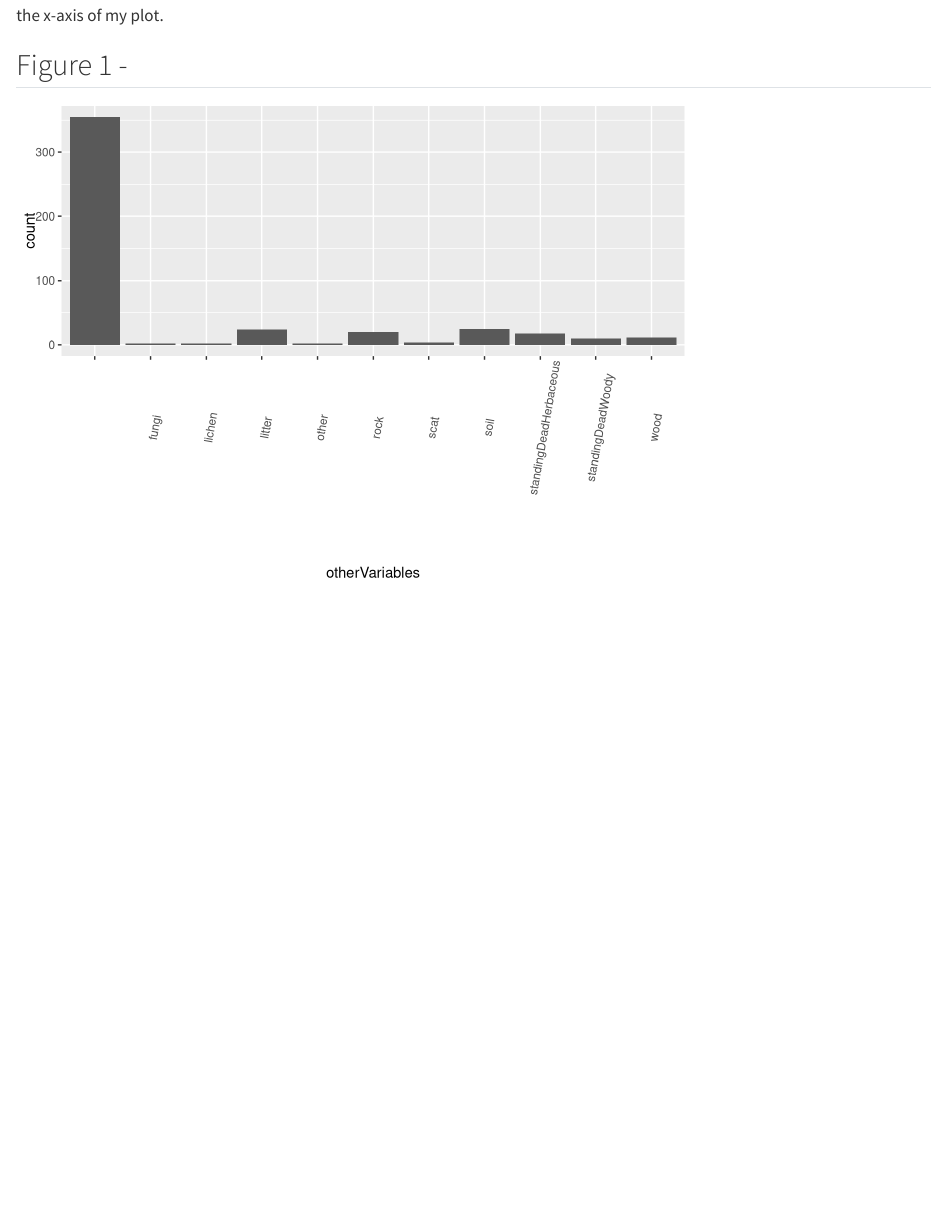
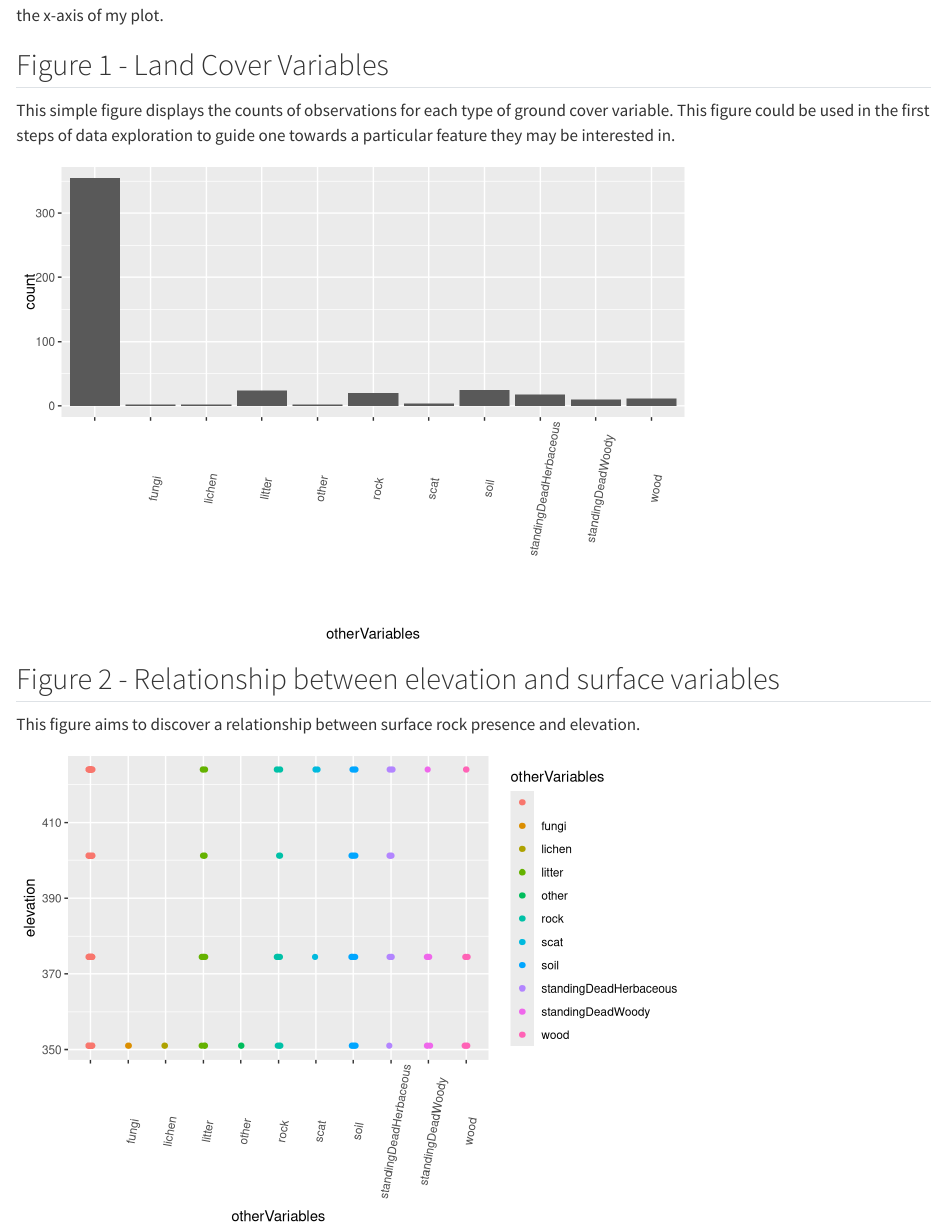
Before and after one commit to FoglesongJamison/2026-spring-ku-EVRN-Environmental-Data-Science, a Quarto document (Konza_analysis.qmd): the page in a window 1100 px wide, from 12030 px down. Rendered offline with R 4.5, knitr and Pandoc in place of Quarto, with nearby package versions; code that draws random numbers runs with fixed seeds of ours; some code elsewhere in the file could not run offline.

Commit message:
begin figure 2

````diff
--- a/Konza_analysis.qmd
+++ b/Konza_analysis.qmd
@@ -129,9 +129,13 @@ konza_data %>%
 I am abandoning this figure, I have wasted too much time hyper fixated on how to
 format discrete data into something usable for the x-axis of my plot.
 
-## Figure 1 -
+## Figure 1 - Land Cover Variables
+This simple figure displays the counts of observations for each type of ground cover variable.
+This figure could be used in the first steps of data exploration to guide one towards a particular
+feature they may be interested in.
+
 ```{r}
-#|llabel: Land Cover Variables
+#|llabel: land-cover-variables
 
 konza_data %>%
   filter(!is.na(otherVariables)) %>%
@@ -144,3 +148,18 @@ konza_data %>%
                margin = margin(t = 50, unit = "pt"),
               angle = 80))
 ```
+## Figure 2 - Relationship between elevation and surface variables
+This figure aims to discover a relationship between surface rock presence and elevation.
+
+```{r}
+konza_data %>%
+  filter(!is.na(otherVariables)) %>%
+  ggplot(aes(y = elevation, x = otherVariables, colour = otherVariables)) +
+         geom_point(
+           na.rm = FALSE,
+           position = position_jitterdodge(jitter.width = .1)) +
+           theme(
+             axis.text.x.bottom = element_text(
+               margin = margin(t = 50, b = -45, unit = "pt"),
+              angle = 80))
+```
````
